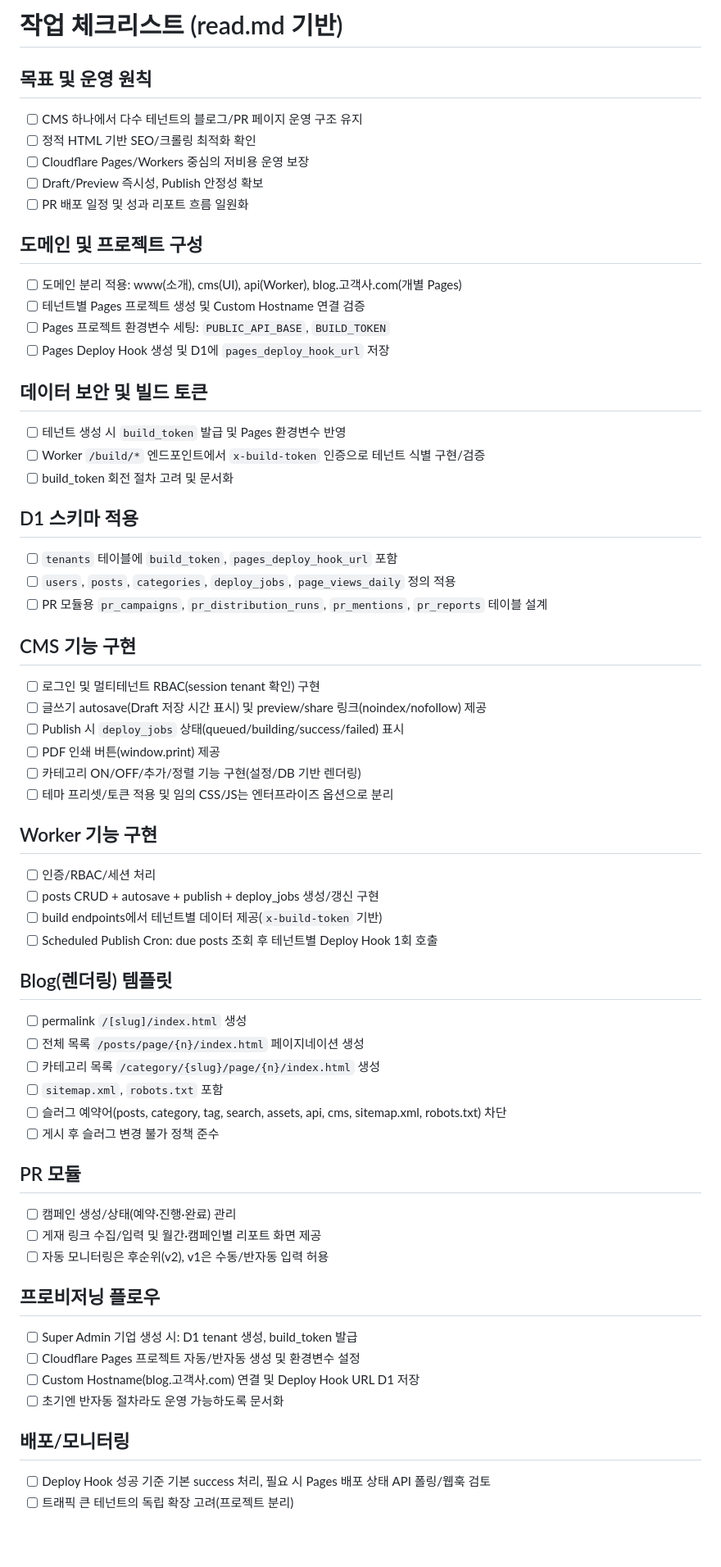
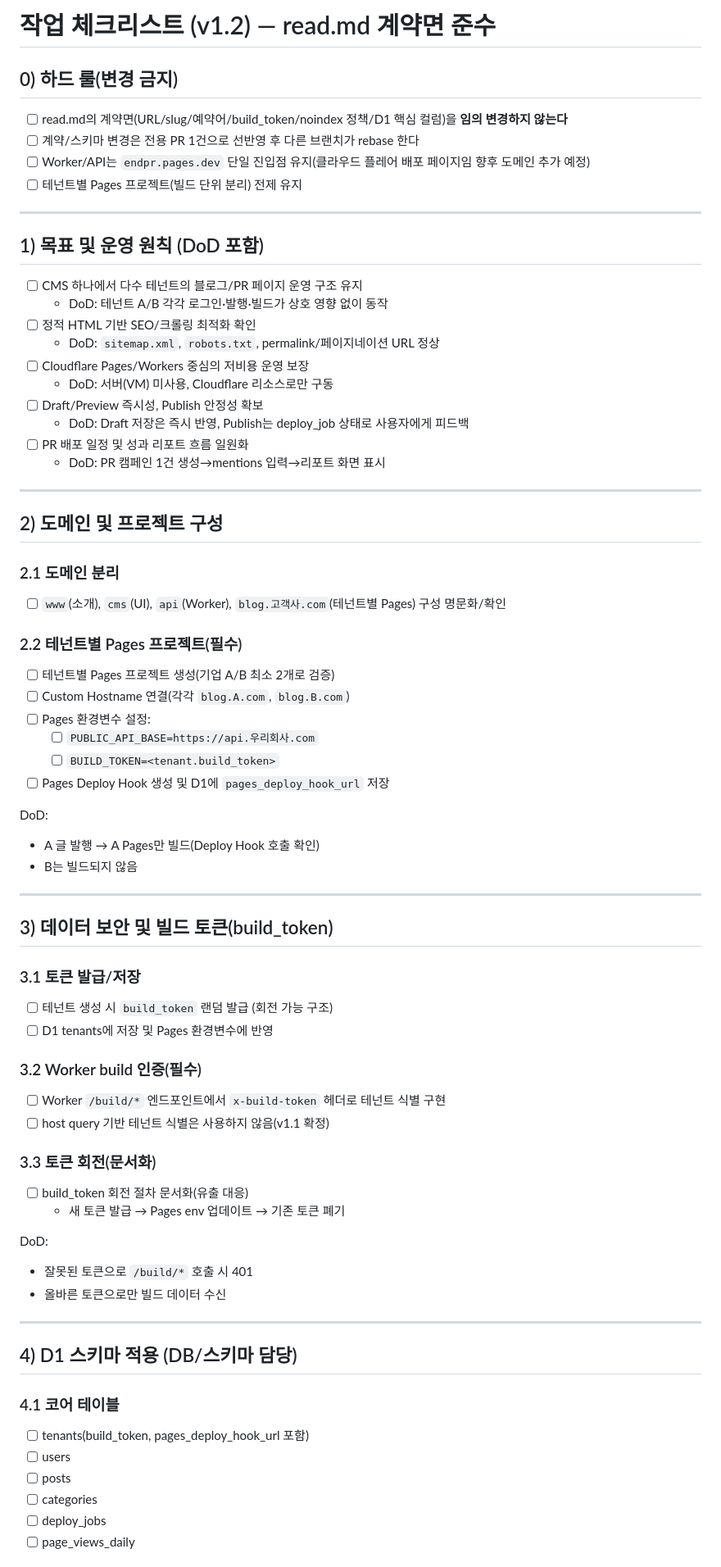
Before and after one commit to namin9/endpr, a Markdown page: checklist.md, the part around one of its changes. Shown at 82% size. GitHub-like rendering; blank space fills up the shorter version.

Commit message:
Revise checklist for version 1.2 compliance
Updated the checklist to version 1.2, including new rules and objectives for project management and development.

```diff
--- a/checklist.md
+++ b/checklist.md
@@ -1,62 +1,70 @@
-# 작업 체크리스트 (read.md 기반)
+# 작업 체크리스트 (v1.2) — read.md 계약면 준수
 
-## 목표 및 운영 원칙
+## 0) 하드 룰(변경 금지)
+- [ ] read.md의 계약면(URL/slug/예약어/build_token/noindex 정책/D1 핵심 컬럼)을 **임의 변경하지 않는다**
+- [ ] 계약/스키마 변경은 전용 PR 1건으로 선반영 후 다른 브랜치가 rebase 한다
+- [ ] Worker/API는 `endpr.pages.dev` 단일 진입점 유지(클라우드 플레어 배포 페이지임 향후 도메인 추가 예정)
+- [ ] 테넌트별 Pages 프로젝트(빌드 단위 분리) 전제 유지
+
+---
+
+## 1) 목표 및 운영 원칙 (DoD 포함)
 - [ ] CMS 하나에서 다수 테넌트의 블로그/PR 페이지 운영 구조 유지
+  - DoD: 테넌트 A/B 각각 로그인·발행·빌드가 상호 영향 없이 동작
 - [ ] 정적 HTML 기반 SEO/크롤링 최적화 확인
+  - DoD: `sitemap.xml`, `robots.txt`, permalink/페이지네이션 URL 정상
 - [ ] Cloudflare Pages/Workers 중심의 저비용 운영 보장
+  - DoD: 서버(VM) 미사용, Cloudflare 리소스로만 구동
 - [ ] Draft/Preview 즉시성, Publish 안정성 확보
+  - DoD: Draft 저장은 즉시 반영, Publish는 deploy_job 상태로 사용자에게 피드백
 - [ ] PR 배포 일정 및 성과 리포트 흐름 일원화
+  - DoD: PR 캠페인 1건 생성→mentions 입력→리포트 화면 표시
 
-## 도메인 및 프로젝트 구성
-- [ ] 도메인 분리 적용: www(소개), cms(UI), api(Worker), blog.고객사.com(개별 Pages)
-- [ ] 테넌트별 Pages 프로젝트 생성 및 Custom Hostname 연결 검증
-- [ ] Pages 프로젝트 환경변수 세팅: `PUBLIC_API_BASE`, `BUILD_TOKEN`
+---
+
+## 2) 도메인 및 프로젝트 구성
+### 2.1 도메인 분리
+- [ ] `www`(소개), `cms`(UI), `api`(Worker), `blog.고객사.com`(테넌트별 Pages) 구성 명문화/확인
+
+### 2.2 테넌트별 Pages 프로젝트(필수)
+- [ ] 테넌트별 Pages 프로젝트 생성(기업 A/B 최소 2개로 검증)
+- [ ] Custom Hostname 연결(각각 `blog.A.com`, `blog.B.com`)
+- [ ] Pages 환경변수 설정:
+  - [ ] `PUBLIC_API_BASE=https://api.우리회사.com`
+  - [ ] `BUILD_TOKEN=<tenant.build_token>`
 - [ ] Pages Deploy Hook 생성 및 D1에 `pages_deploy_hook_url` 저장
 
-## 데이터 보안 및 빌드 토큰
-- [ ] 테넌트 생성 시 `build_token` 발급 및 Pages 환경변수 반영
-- [ ] Worker `/build/*` 엔드포인트에서 `x-build-token` 인증으로 테넌트 식별 구현/검증
-- [ ] build_token 회전 절차 고려 및 문서화
+DoD:
+- A 글 발행 → A Pages만 빌드(Deploy Hook 호출 확인)
+- B는 빌드되지 않음
 
-## D1 스키마 적용
-- [ ] `tenants` 테이블에 `build_token`, `pages_deploy_hook_url` 포함
-- [ ] `users`, `posts`, `categories`, `deploy_jobs`, `page_views_daily` 정의 적용
-- [ ] PR 모듈용 `pr_campaigns`, `pr_distribution_runs`, `pr_mentions`, `pr_reports` 테이블 설계
+---
 
-## CMS 기능 구현
-- [ ] 로그인 및 멀티테넌트 RBAC(session tenant 확인) 구현
-- [ ] 글쓰기 autosave(Draft 저장 시간 표시) 및 preview/share 링크(noindex/nofollow) 제공
-- [ ] Publish 시 `deploy_jobs` 상태(queued/building/success/failed) 표시
-- [ ] PDF 인쇄 버튼(window.print) 제공
-- [ ] 카테고리 ON/OFF/추가/정렬 기능 구현(설정/DB 기반 렌더링)
-- [ ] 테마 프리셋/토큰 적용 및 임의 CSS/JS는 엔터프라이즈 옵션으로 분리
+## 3) 데이터 보안 및 빌드 토큰(build_token)
+### 3.1 토큰 발급/저장
+- [ ] 테넌트 생성 시 `build_token` 랜덤 발급 (회전 가능 구조)
+- [ ] D1 tenants에 저장 및 Pages 환경변수에 반영
 
-## Worker 기능 구현
-- [ ] 인증/RBAC/세션 처리
-- [ ] posts CRUD + autosave + publish + deploy_jobs 생성/갱신 구현
-- [ ] build endpoints에서 테넌트별 데이터 제공(`x-build-token` 기반)
-- [ ] Scheduled Publish Cron: due posts 조회 후 테넌트별 Deploy Hook 1회 호출
+### 3.2 Worker build 인증(필수)
+- [ ] Worker `/build/*` 엔드포인트에서 `x-build-token` 헤더로 테넌트 식별 구현
+- [ ] host query 기반 테넌트 식별은 사용하지 않음(v1.1 확정)
 
-## Blog(렌더링) 템플릿
-- [ ] permalink `/[slug]/index.html` 생성
-- [ ] 전체 목록 `/posts/page/{n}/index.html` 페이지네이션 생성
-- [ ] 카테고리 목록 `/category/{slug}/page/{n}/index.html` 생성
-- [ ] `sitemap.xml`, `robots.txt` 포함
-- [ ] 슬러그 예약어(posts, category, tag, search, assets, api, cms, sitemap.xml, robots.txt) 차단
-- [ ] 게시 후 슬러그 변경 불가 정책 준수
+### 3.3 토큰 회전(문서화)
+- [ ] build_token 회전 절차 문서화(유출 대응)
+  - 새 토큰 발급 → Pages env 업데이트 → 기존 토큰 폐기
 
-## PR 모듈
-- [ ] 캠페인 생성/상태(예약·진행·완료) 관리
-- [ ] 게재 링크 수집/입력 및 월간·캠페인별 리포트 화면 제공
-- [ ] 자동 모니터링은 후순위(v2), v1은 수동/반자동 입력 허용
+DoD:
+- 잘못된 토큰으로 `/build/*` 호출 시 401
+- 올바른 토큰으로만 빌드 데이터 수신
 
-## 프로비저닝 플로우
-- [ ] Super Admin 기업 생성 시: D1 tenant 생성, build_token 발급
-- [ ] Cloudflare Pages 프로젝트 자동/반자동 생성 및 환경변수 설정
-- [ ] Custom Hostname(blog.고객사.com) 연결 및 Deploy Hook URL D1 저장
-- [ ] 초기엔 반자동 절차라도 운영 가능하도록 문서화
+---
 
-## 배포/모니터링
-- [ ] Deploy Hook 성공 기준 기본 success 처리, 필요 시 Pages 배포 상태 API 폴링/웹훅 검토
-- [ ] 트래픽 큰 테넌트의 독립 확장 고려(프로젝트 분리)
+## 4) D1 스키마 적용 (DB/스키마 담당)
+### 4.1 코어 테이블
+- [ ] tenants(build_token, pages_deploy_hook_url 포함)
+- [ ] users
+- [ ] posts
+- [ ] categories
+- [ ] deploy_jobs
+- [ ] page_views_daily
 
```
Also changed, not shown: other parts of checklist.md (+198 -29 lines).
